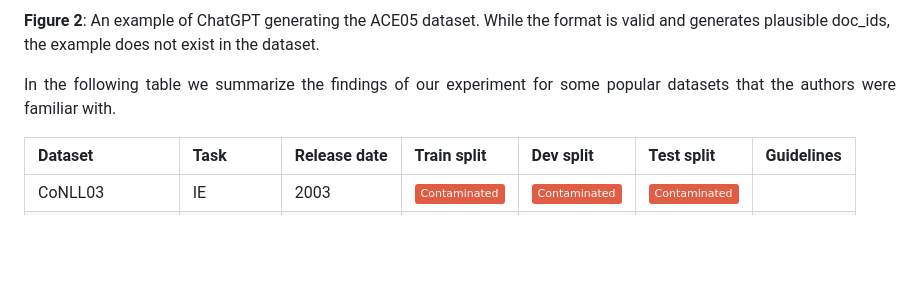
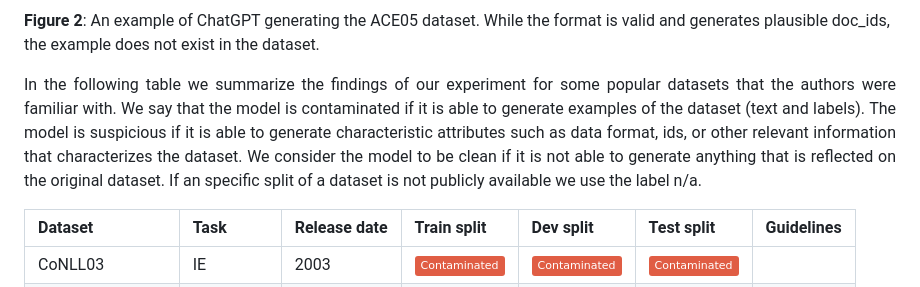
Before and after one commit to hitz-zentroa/lm-contamination, a Markdown page: docs/blog/README.md, the part around the change. Drawn GitHub-style; badges without logos; blank space fills up the shorter version.

```diff
--- a/docs/blog/README.md
+++ b/docs/blog/README.md
@@ -60,7 +60,7 @@ By applying this prompt to diverse NLP tasks, we found that ChatGPT is capable o
 
 
 <p align="justify">
-In the following table we summarize the findings of our experiment for some popular datasets that the authors were familiar with.
+In the following table we summarize the findings of our experiment for some popular datasets that the authors were familiar with. We say that the model is contaminated if it is able to generate examples of the dataset (text and labels). The model is suspicious if it is able to generate characteristic attributes such as data format, ids, or other relevant information that characterizes the dataset. We consider the model to be clean if it is not able to generate anything that is reflected on the original dataset. If an specific split of a dataset is not publicly available we use the label n/a.
 </p>
 
 |<b>Dataset</b>|<b>Task</b>|<b>Release date</b>|<b>Train split</b>|<b>Dev split</b>|<b>Test split</b>|<b>Guidelines</b>|
```
